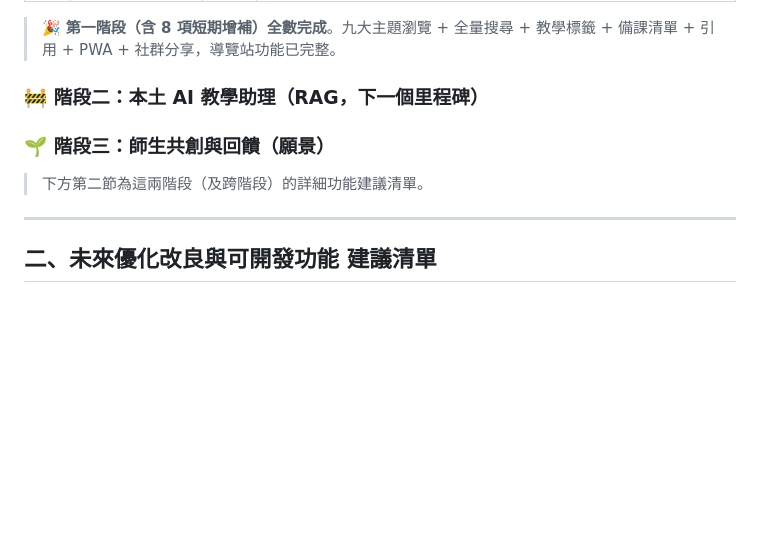
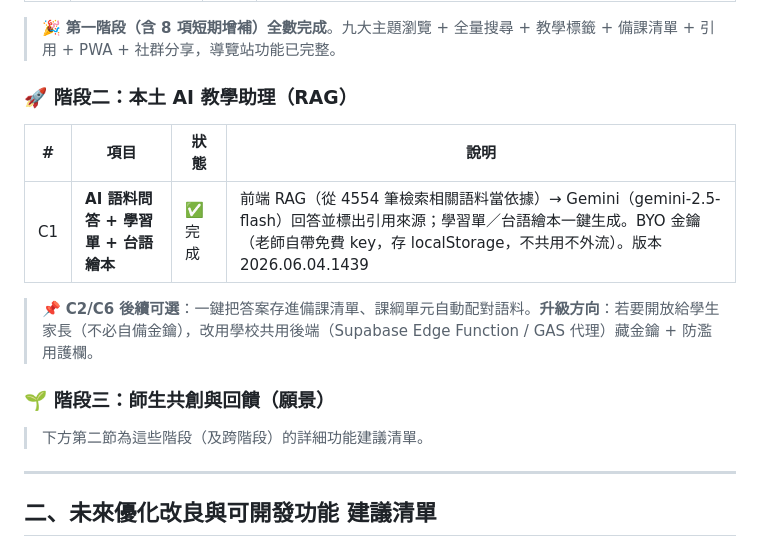
Before and after one commit to cagoooo/taic-edu, a Markdown page: 專案進度與規劃.md, the part around the change. GitHub-like rendering; blank space fills up the shorter version.

Commit message:
📋 進度表：C1 AI 教學助理完成，階段二開跑
Co-Authored-By: Claude Opus 4.8 (1M context) <noreply@anthropic.com>

```diff
--- a/專案進度與規劃.md
+++ b/專案進度與規劃.md
@@ -32,10 +32,17 @@
 
 > 🎉 **第一階段（含 8 項短期增補）全數完成**。九大主題瀏覽 + 全量搜尋 + 教學標籤 + 備課清單 + 引用 + PWA + 社群分享，導覽站功能已完整。
 
-### 🚧 階段二：本土 AI 教學助理（RAG，下一個里程碑）
+### 🚀 階段二：本土 AI 教學助理（RAG）
+
+| # | 項目 | 狀態 | 說明 |
+|---|------|------|------|
+| C1 | **AI 語料問答 + 學習單 + 台語繪本** | ✅ 完成 | 前端 RAG（從 4554 筆檢索相關語料當依據）→ Gemini（gemini-2.5-flash）回答並標出引用來源；學習單／台語繪本一鍵生成。BYO 金鑰（老師自帶免費 key，存 localStorage，不共用不外流）。版本 2026.06.04.1439 |
+
+> 📌 **C2/C6 後續可選**：一鍵把答案存進備課清單、課綱單元自動配對語料。**升級方向**：若要開放給學生家長（不必自備金鑰），改用學校共用後端（Supabase Edge Function / GAS 代理）藏金鑰 + 防濫用護欄。
+
 ### 🌱 階段三：師生共創與回饋（願景）
 
-> 下方第二節為這兩階段（及跨階段）的詳細功能建議清單。
+> 下方第二節為這些階段（及跨階段）的詳細功能建議清單。
 
 ---
 
```
